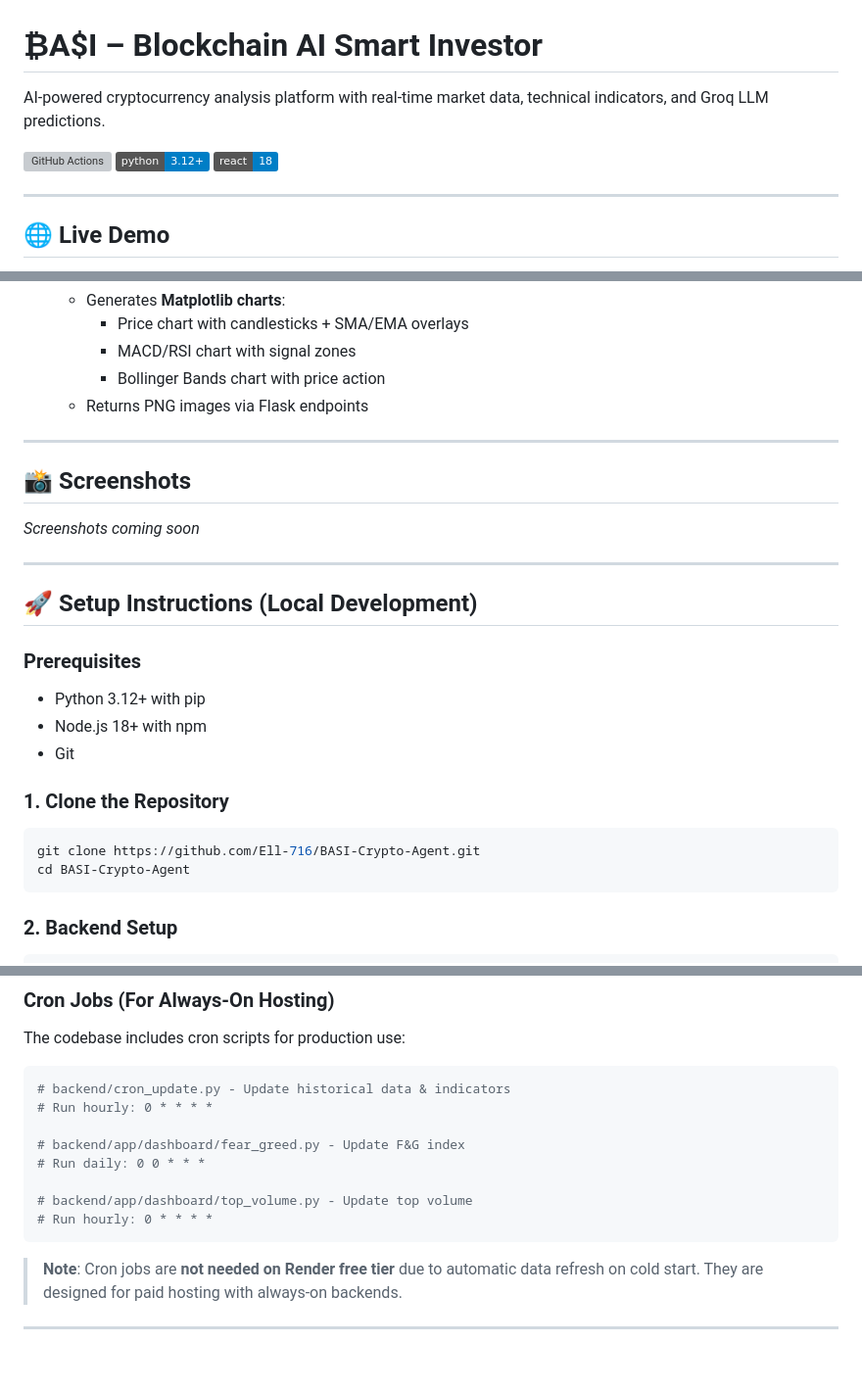
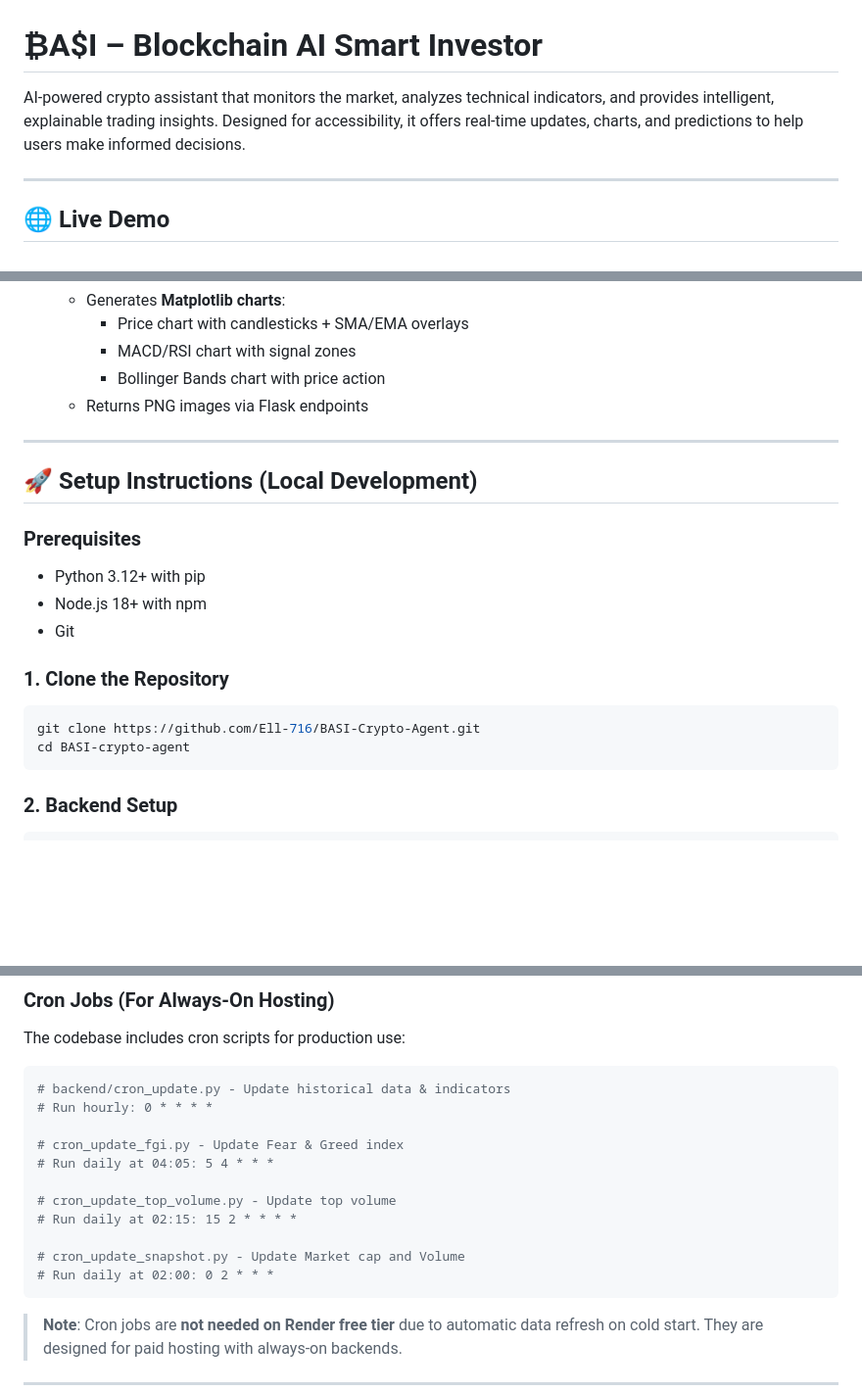
Before and after one commit to Ell-716/BASI-Crypto-Agent, a Markdown page: README.md, 3 parts joined by grey strips. Shown at 98% size. Drawn GitHub-style; badges without logos; blank space fills up the shorter version; grey boxes are pictures that could not be loaded.

Commit message:
docs: complete README rewrite with full project documentation

````diff
--- a/README.md
+++ b/README.md
@@ -1,10 +1,6 @@
 # ₿A$I – Blockchain AI Smart Investor
 
-AI-powered cryptocurrency analysis platform with real-time market data, technical indicators, and Groq LLM predictions.
-
-[![GitHub Actions](https://github.com/Ell-716/BASI-Crypto-Agent/actions/workflows/test.yml/badge.svg)](https://github.com/Ell-716/BASI-Crypto-Agent/actions)
-[![Python 3.12+](https://img.shields.io/badge/python-3.12+-blue.svg)](https://www.python.org/downloads/)
-[![React 18](https://img.shields.io/badge/react-18-blue.svg)](https://react.dev/)
+AI-powered crypto assistant that monitors the market, analyzes technical indicators, and provides intelligent, explainable trading insights. Designed for accessibility, it offers real-time updates, charts, and predictions to help users make informed decisions.
 
 ---
 
@@ -127,12 +123,6 @@ graph TB
 
 ---
 
-## 📸 Screenshots
-
-*Screenshots coming soon*
-
----
-
 ## 🚀 Setup Instructions (Local Development)
 
 ### Prerequisites
@@ -143,7 +133,7 @@ graph TB
 ### 1. Clone the Repository
 ```bash
 git clone https://github.com/Ell-716/BASI-Crypto-Agent.git
-cd BASI-Crypto-Agent
+cd BASI-crypto-agent
 ```
 
 ### 2. Backend Setup
@@ -338,11 +325,14 @@ The codebase includes cron scripts for production use:
 # backend/cron_update.py - Update historical data & indicators
 # Run hourly: 0 * * * *
 
-# backend/app/dashboard/fear_greed.py - Update F&G index
-# Run daily: 0 0 * * *
+# cron_update_fgi.py - Update Fear & Greed index
+# Run daily at 04:05: 5 4 * * *
 
-# backend/app/dashboard/top_volume.py - Update top volume
-# Run hourly: 0 * * * *
+# cron_update_top_volume.py - Update top volume
+# Run daily at 02:15: 15 2 * * * *
+
+# cron_update_snapshot.py - Update Market cap and Volume
+# Run daily at 02:00: 0 2 * * *
 ```
 
 > **Note**: Cron jobs are **not needed on Render free tier** due to automatic data refresh on cold start. They are designed for paid hosting with always-on backends.
````
Also changed, not shown: other parts of README.md (+1 -4 lines).
